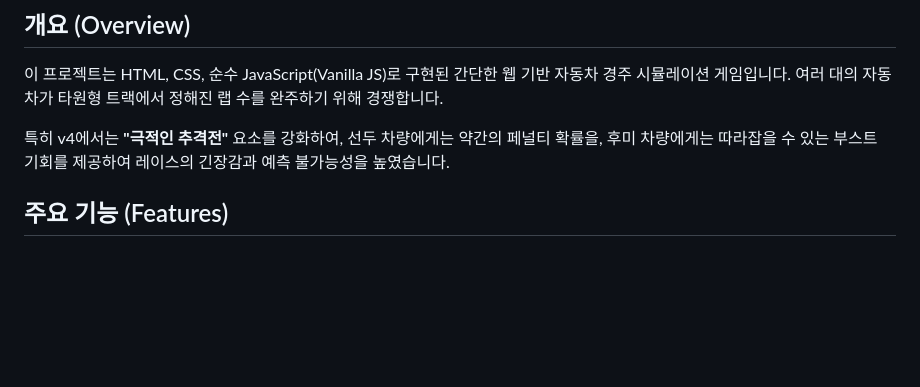
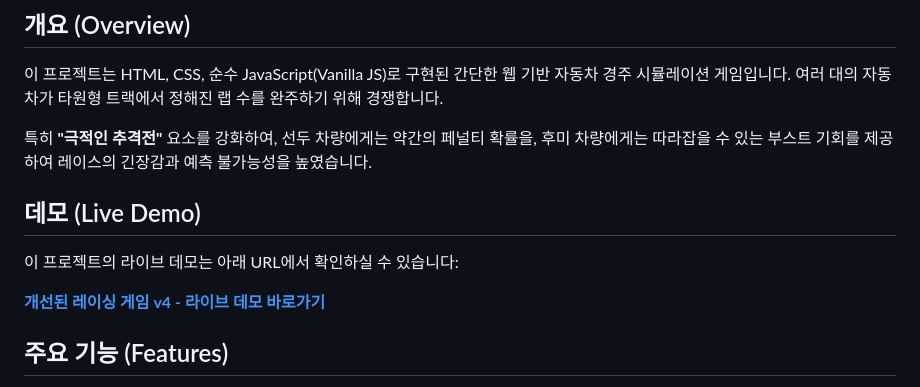
Before and after one commit to revfactory/racing, a Markdown page: README.md, the part around the change. Rendered like a GitHub page; blank space fills up the shorter version.

```diff
--- a/README.md
+++ b/README.md
@@ -4,7 +4,13 @@
 
 이 프로젝트는 HTML, CSS, 순수 JavaScript(Vanilla JS)로 구현된 간단한 웹 기반 자동차 경주 시뮬레이션 게임입니다. 여러 대의 자동차가 타원형 트랙에서 정해진 랩 수를 완주하기 위해 경쟁합니다.
 
-특히 v4에서는 **"극적인 추격전"** 요소를 강화하여, 선두 차량에게는 약간의 페널티 확률을, 후미 차량에게는 따라잡을 수 있는 부스트 기회를 제공하여 레이스의 긴장감과 예측 불가능성을 높였습니다.
+특히 **"극적인 추격전"** 요소를 강화하여, 선두 차량에게는 약간의 페널티 확률을, 후미 차량에게는 따라잡을 수 있는 부스트 기회를 제공하여 레이스의 긴장감과 예측 불가능성을 높였습니다.
+
+## 데모 (Live Demo)
+
+이 프로젝트의 라이브 데모는 아래 URL에서 확인하실 수 있습니다:
+
+[**개선된 레이싱 게임 v4 - 라이브 데모 바로가기**](https://revfactory.github.io/racing/)
 
 ## 주요 기능 (Features)
 
```
